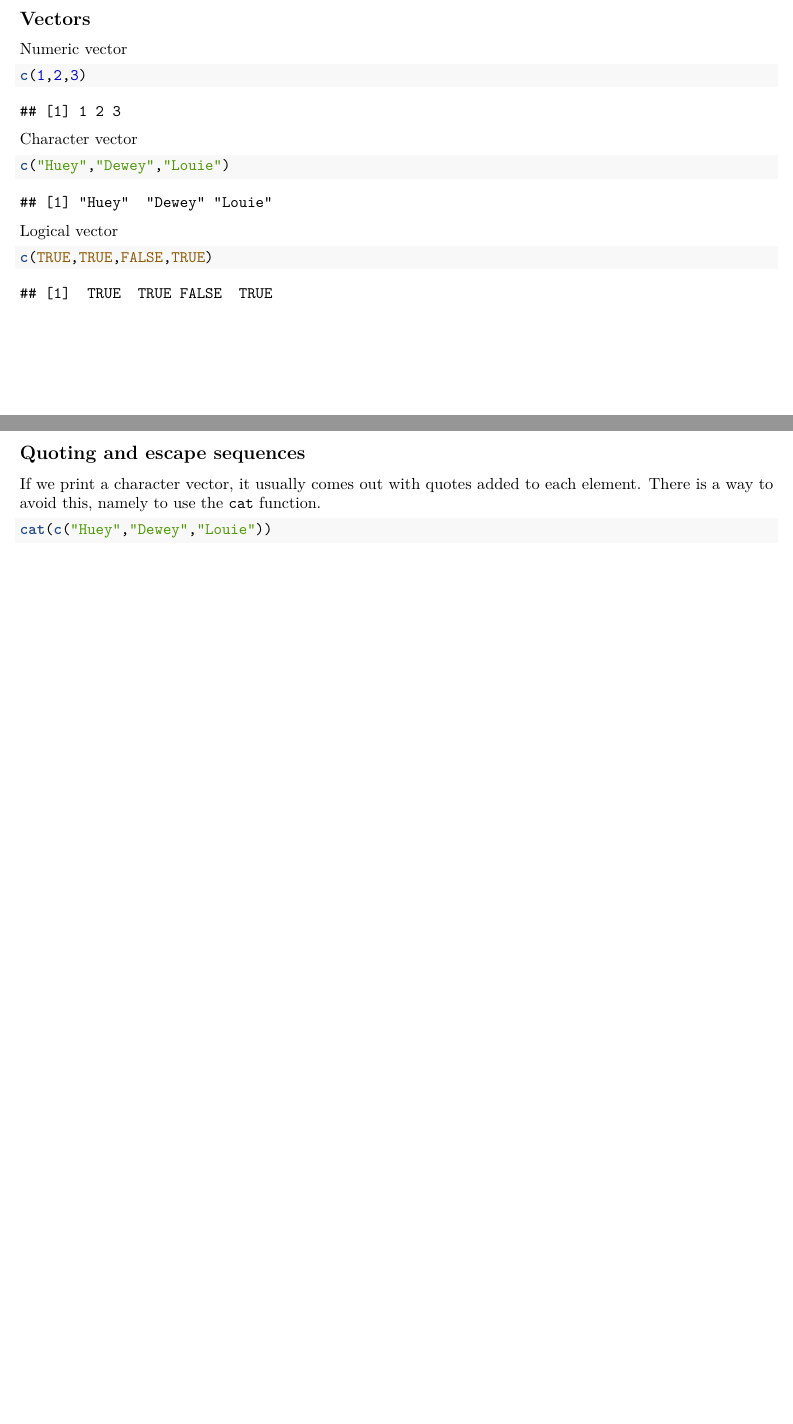
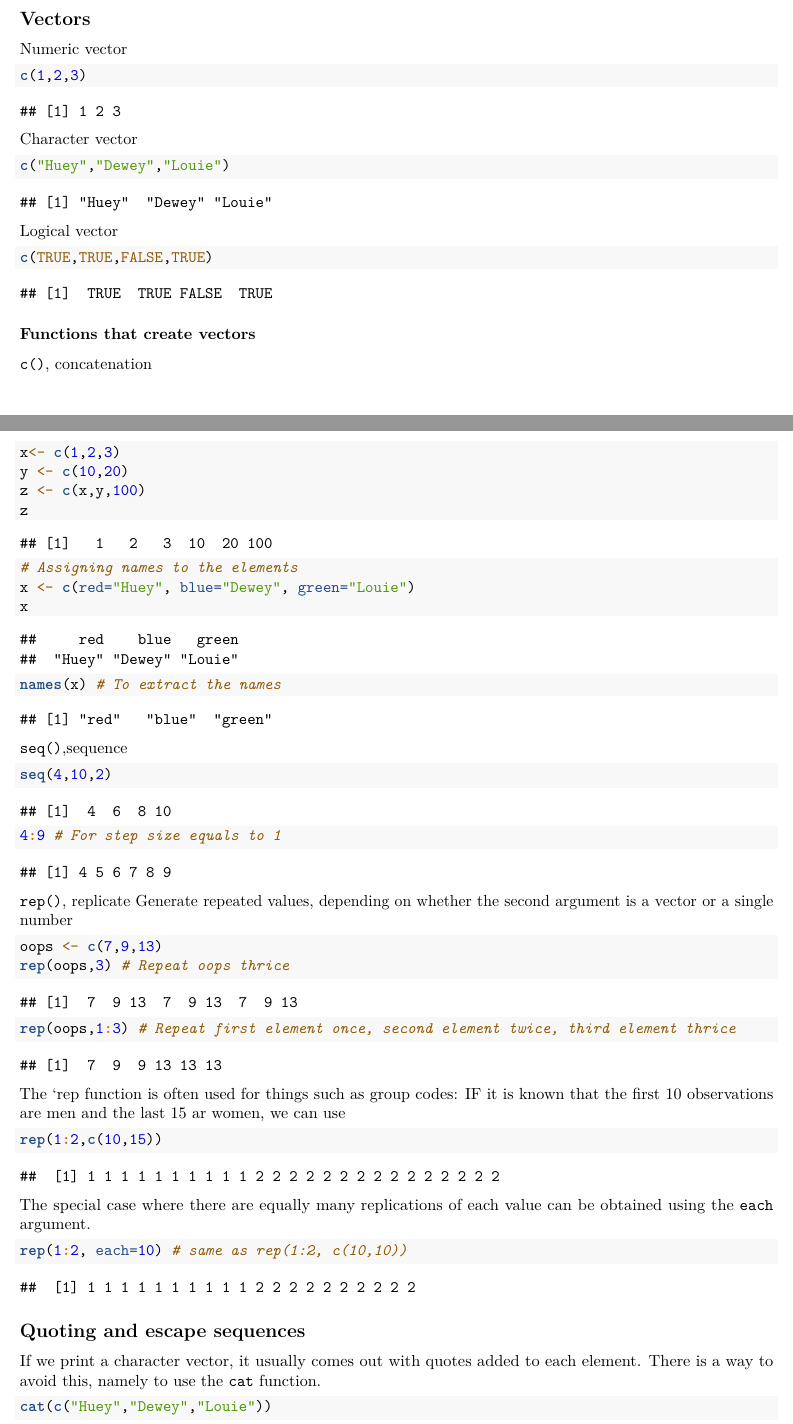
Before and after one commit to ooijunyu/ch2010, an R Markdown document (Introductory Statistics with R/01-Basics.Rmd): two parts of pages 3 and 4 of 4 before the commit and two parts of pages 3 and 4 of 5 after it, joined at a grey line, cut so that both start at the same text, the shorter picture padded with empty space. Rendered offline with R 4.5, knitr and Pandoc, then LaTeX, with nearby package versions; some code elsewhere in the file could not run offline.

Commit message:
Includes "Functions that create vectors " under "vectors" section

````diff
--- a/Introductory Statistics with R/01-Basics.Rmd
+++ b/Introductory Statistics with R/01-Basics.Rmd
@@ -78,6 +78,40 @@ Logical vector
 c(TRUE,TRUE,FALSE,TRUE)
 ```
 
+### Functions that create vectors
+`c()`, concatenation
+```{r}
+x<- c(1,2,3)
+y <- c(10,20)
+z <- c(x,y,100)
+z
+# Assigning names to the elements
+x <- c(red="Huey", blue="Dewey", green="Louie")
+x
+names(x) # To extract the names
+```
+`seq()`,sequence
+```{r}
+seq(4,10,2)
+4:9 # For step size equals to 1
+```
+`rep()`, replicate
+Generate repeated values, depending on whether the second argument is a vector or a single number
+```{r}
+oops <- c(7,9,13)
+rep(oops,3) # Repeat oops thrice
+rep(oops,1:3) # Repeat first element once, second element twice, third element thrice
+```
+The `rep function is often used for things such as group codes: IF it is known that the first 10 observations are men and the last 15 ar women, we can use
+```{r}
+rep(1:2,c(10,15))
+```
+The special case where there are equally many replications of each value can be obtained using the `each` argument.
+```{r}
+rep(1:2, each=10) # same as rep(1:2, c(10,10))
+```
+
+
 ## Quoting and escape sequences
 If we print a character vector, it usually comes out with quotes added to each element. There is a way to avoid this, namely to use the `cat` function.
 ```{r}
````
